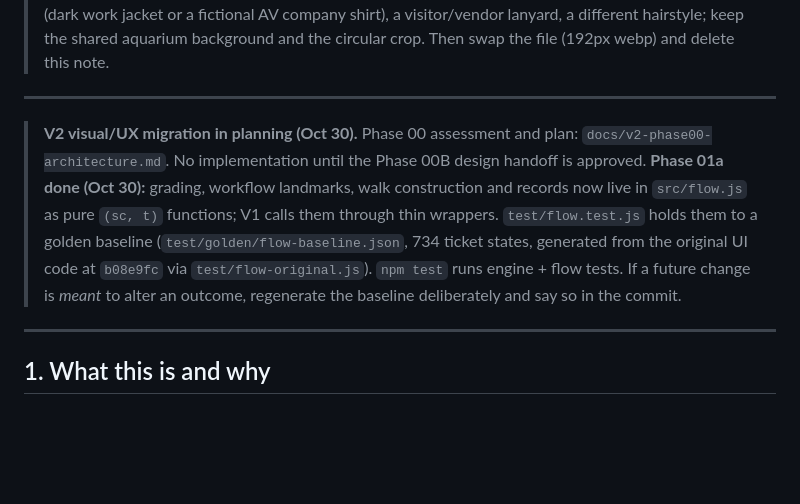
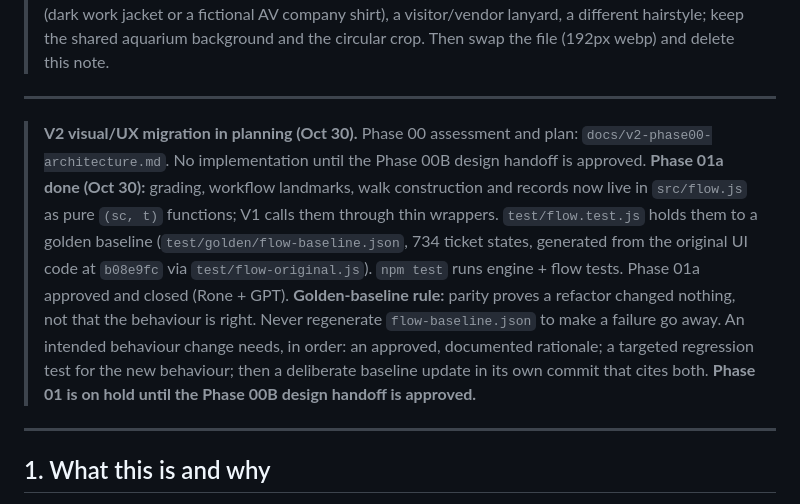
Before and after one commit to mcroney531-ctrl/nautilus-plan, a Markdown page: HANDOFF.md, the part around the change. GitHub-like rendering; blank space fills up the shorter version.

Commit message:
HANDOFF: Phase 01a closed; golden-baseline update rule; Phase 01 on hold for 00B
Co-Authored-By: Claude Opus 5.5 <noreply@anthropic.com>
Claude-Session: https://claude.ai/code/session_0125dxZkfaRGukNMFXziFYs3

```diff
--- a/HANDOFF.md
+++ b/HANDOFF.md
@@ -7,7 +7,7 @@
 ---
 
 > **V2 visual/UX migration in planning (Oct 30).** Phase 00 assessment and plan: `docs/v2-phase00-architecture.md`. No implementation until the Phase 00B design handoff is approved.
-> **Phase 01a done (Oct 30):** grading, workflow landmarks, walk construction and records now live in `src/flow.js` as pure `(sc, t)` functions; V1 calls them through thin wrappers. `test/flow.test.js` holds them to a golden baseline (`test/golden/flow-baseline.json`, 734 ticket states, generated from the original UI code at `b08e9fc` via `test/flow-original.js`). `npm test` runs engine + flow tests. If a future change is *meant* to alter an outcome, regenerate the baseline deliberately and say so in the commit.
+> **Phase 01a done (Oct 30):** grading, workflow landmarks, walk construction and records now live in `src/flow.js` as pure `(sc, t)` functions; V1 calls them through thin wrappers. `test/flow.test.js` holds them to a golden baseline (`test/golden/flow-baseline.json`, 734 ticket states, generated from the original UI code at `b08e9fc` via `test/flow-original.js`). `npm test` runs engine + flow tests. Phase 01a approved and closed (Rone + GPT). **Golden-baseline rule:** parity proves a refactor changed nothing, not that the behaviour is right. Never regenerate `flow-baseline.json` to make a failure go away. An intended behaviour change needs, in order: an approved, documented rationale; a targeted regression test for the new behaviour; then a deliberate baseline update in its own commit that cites both. **Phase 01 is on hold until the Phase 00B design handoff is approved.**
 
 ---
 
```
